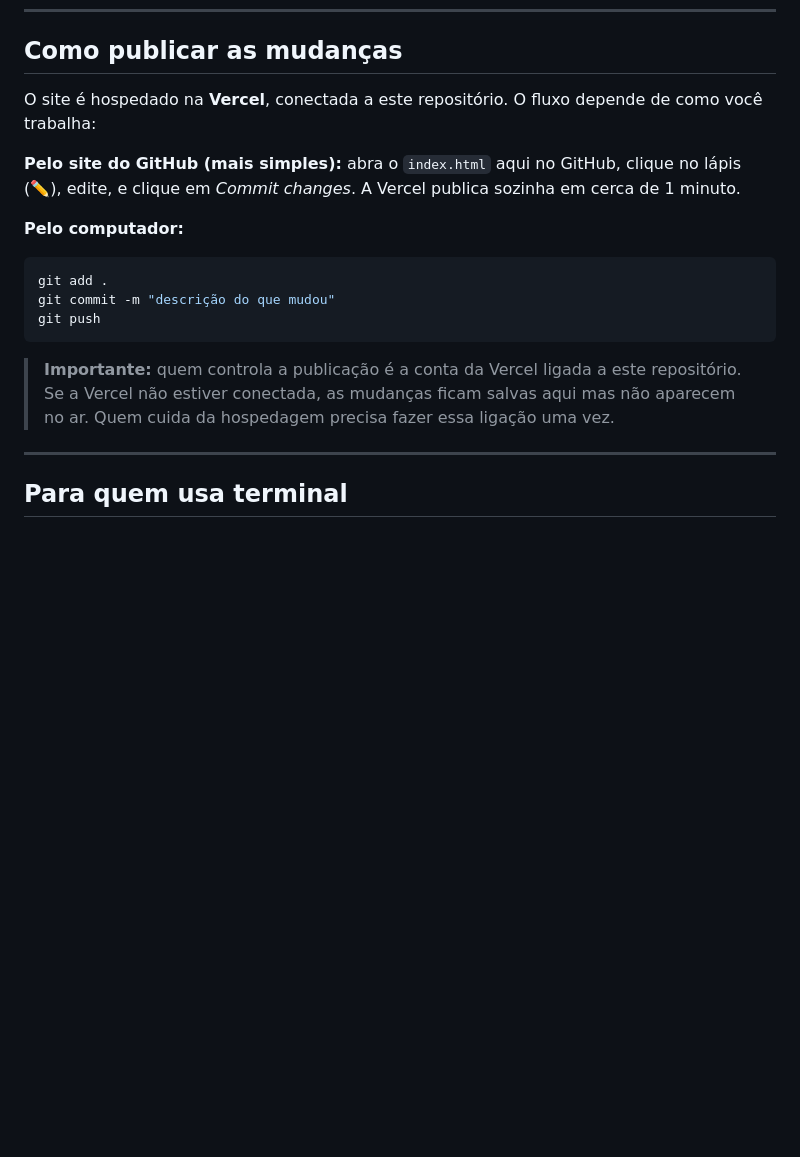
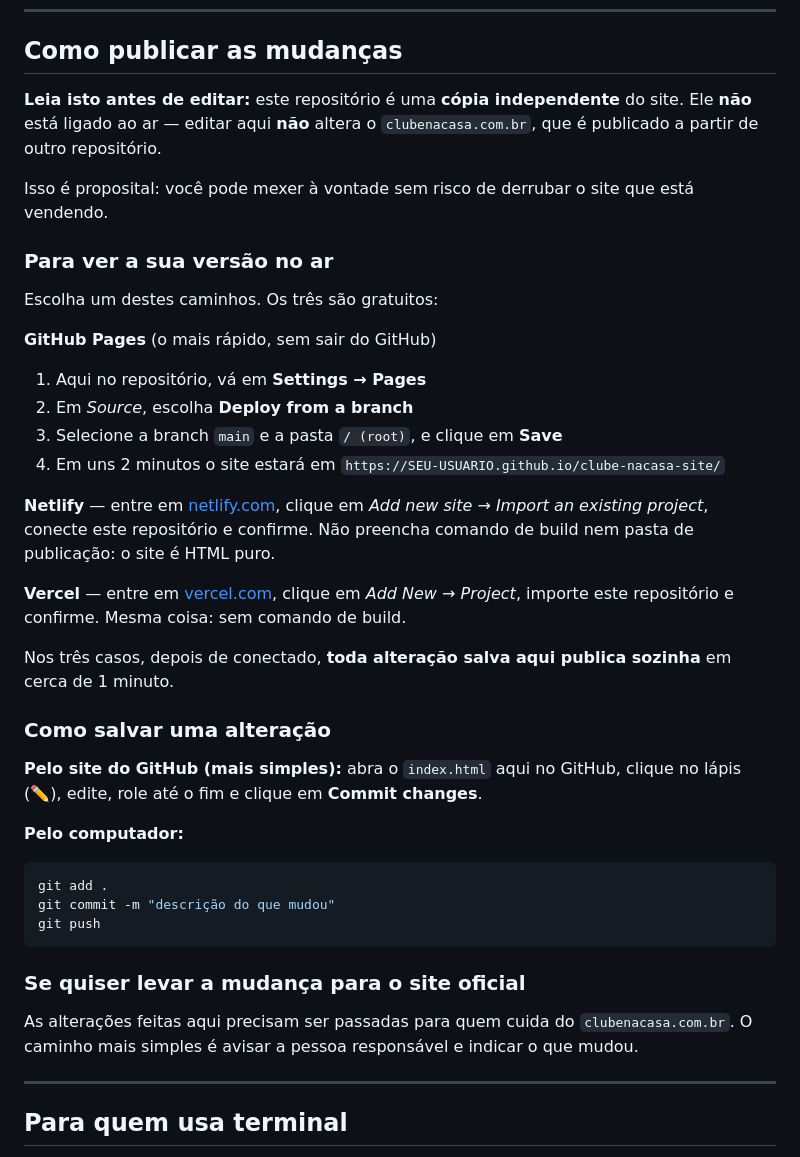
Before and after one commit to DimitriABRAA/clube-nacasa-site, a Markdown page: README.md, the part around the change. Drawn GitHub-style; blank space fills up the shorter version.

Commit message:
Corrige o README: este repo nao publica no dominio oficial
Explica que e uma copia independente e como publicar numa hospedagem
propria (GitHub Pages, Netlify ou Vercel).

Co-Authored-By: Claude Opus 5 <noreply@anthropic.com>

````diff
--- a/README.md
+++ b/README.md
@@ -154,9 +154,29 @@ Use Ctrl+F para achar cada um.
 
 ## Como publicar as mudanças
 
-O site é hospedado na **Vercel**, conectada a este repositório. O fluxo depende de como você trabalha:
+**Leia isto antes de editar:** este repositório é uma **cópia independente** do site. Ele **não** está ligado ao ar — editar aqui **não** altera o `clubenacasa.com.br`, que é publicado a partir de outro repositório.
 
-**Pelo site do GitHub (mais simples):** abra o `index.html` aqui no GitHub, clique no lápis (✏️), edite, e clique em *Commit changes*. A Vercel publica sozinha em cerca de 1 minuto.
+Isso é proposital: você pode mexer à vontade sem risco de derrubar o site que está vendendo.
+
+### Para ver a sua versão no ar
+
+Escolha um destes caminhos. Os três são gratuitos:
+
+**GitHub Pages** (o mais rápido, sem sair do GitHub)
+1. Aqui no repositório, vá em **Settings → Pages**
+2. Em *Source*, escolha **Deploy from a branch**
+3. Selecione a branch `main` e a pasta `/ (root)`, e clique em **Save**
+4. Em uns 2 minutos o site estará em `https://SEU-USUARIO.github.io/clube-nacasa-site/`
+
+**Netlify** — entre em [netlify.com](https://netlify.com), clique em *Add new site → Import an existing project*, conecte este repositório e confirme. Não preencha comando de build nem pasta de publicação: o site é HTML puro.
+
+**Vercel** — entre em [vercel.com](https://vercel.com), clique em *Add New → Project*, importe este repositório e confirme. Mesma coisa: sem comando de build.
+
+Nos três casos, depois de conectado, **toda alteração salva aqui publica sozinha** em cerca de 1 minuto.
+
+### Como salvar uma alteração
+
+**Pelo site do GitHub (mais simples):** abra o `index.html` aqui no GitHub, clique no lápis (✏️), edite, role até o fim e clique em **Commit changes**.
 
 **Pelo computador:**
 
@@ -166,7 +186,9 @@ git commit -m "descrição do que mudou"
 git push
 ```
 
-> **Importante:** quem controla a publicação é a conta da Vercel ligada a este repositório. Se a Vercel não estiver conectada, as mudanças ficam salvas aqui mas não aparecem no ar. Quem cuida da hospedagem precisa fazer essa ligação uma vez.
+### Se quiser levar a mudança para o site oficial
+
+As alterações feitas aqui precisam ser passadas para quem cuida do `clubenacasa.com.br`. O caminho mais simples é avisar a pessoa responsável e indicar o que mudou.
 
 ---
 
````
